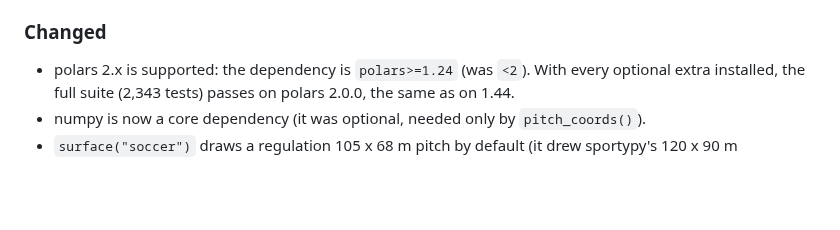
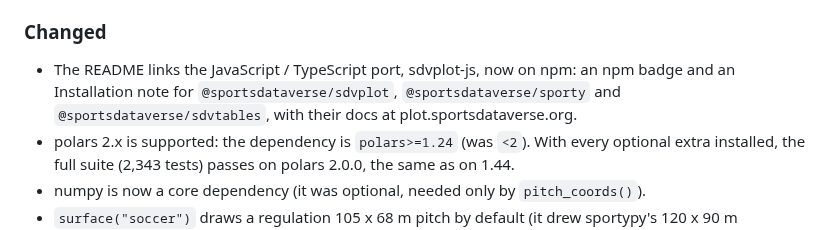
Before and after one commit to sportsdataverse/sdvplot, a Markdown page: CHANGELOG.md, the part around the change. GitHub-like rendering; blank space fills up the shorter version.

```diff
--- a/CHANGELOG.md
+++ b/CHANGELOG.md
@@ -92,6 +92,9 @@ All notable changes to sdvplot are documented here. The format follows [Keep a C
 
 ### Changed
 
+- The README links the JavaScript / TypeScript port, sdvplot-js, now on npm: an npm badge and an Installation note
+  for `@sportsdataverse/sdvplot`, `@sportsdataverse/sporty` and `@sportsdataverse/sdvtables`, with their docs at
+  plot.sportsdataverse.org.
 - polars 2.x is supported: the dependency is `polars>=1.24` (was `<2`). With every optional extra installed,
   the full suite (2,343 tests) passes on polars 2.0.0, the same as on 1.44.
 - numpy is now a core dependency (it was optional, needed only by `pitch_coords()`).
```
Also changed, not shown: README.md (+1 -1 lines), 1 other file.
